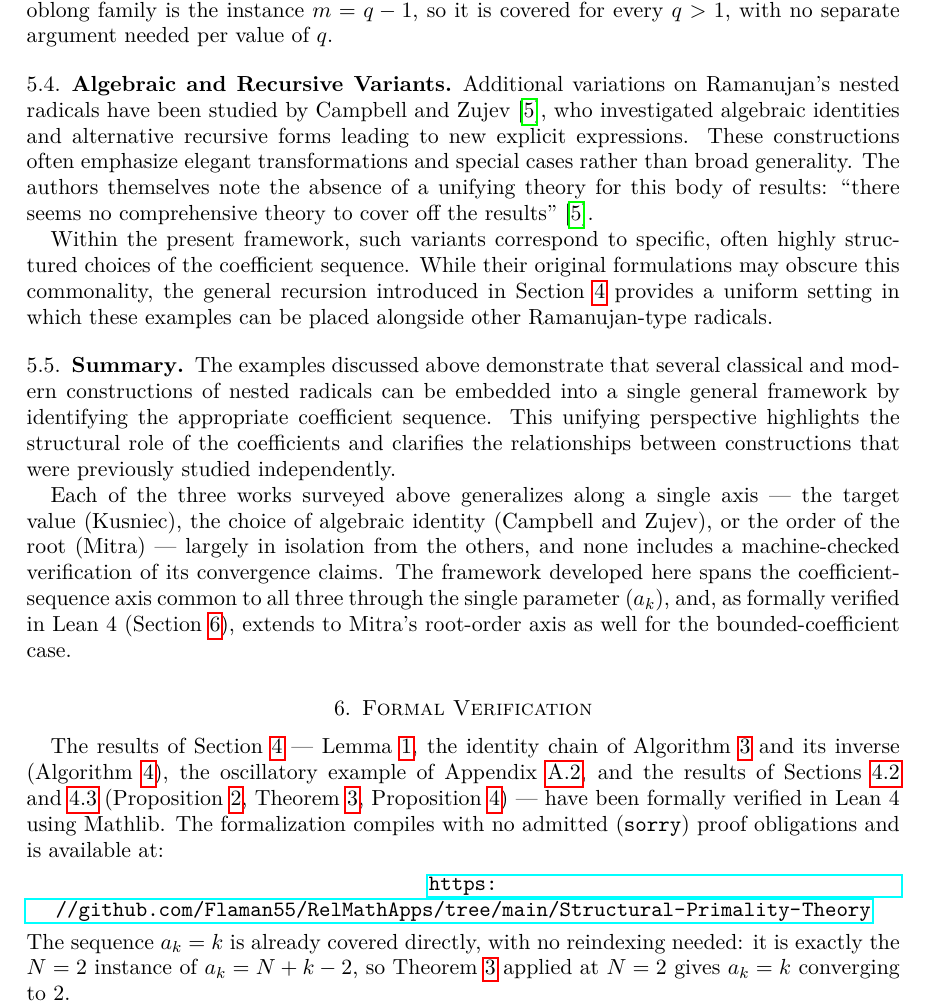
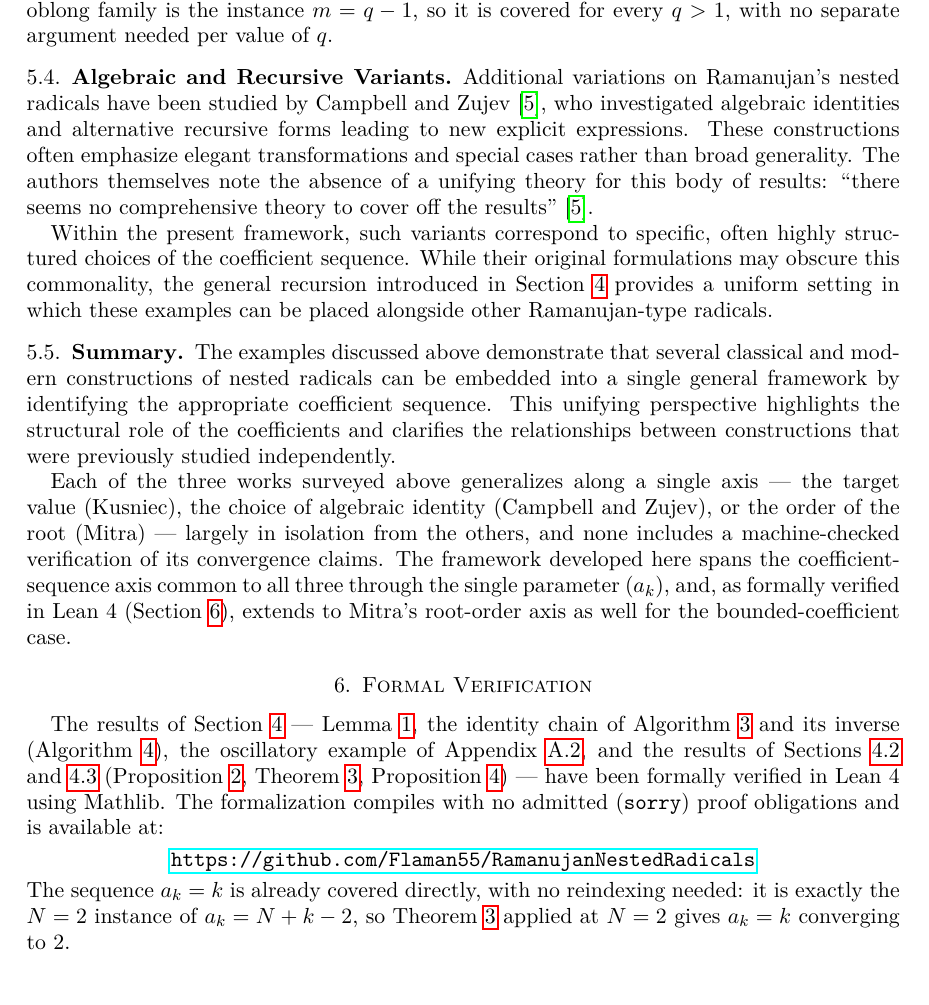
Before and after one commit to Flaman55/RamanujanNestedRadicals, a LaTeX paper (Latex/Flamandzki_Ramanujan_nested_v2.tex): part of page 10 of 17, cut so that both start at the same text, the shorter picture padded with empty space. Compiled offline with pdfLaTeX.

Commit message:
Update paper: point repository URL to RamanujanNestedRadicals
- Replace the old RelMathApps URL in the formal-verification section
- Rebuild the PDF

Only Latex/ changes; no Lean files are touched.

```diff
--- a/Latex/Flamandzki_Ramanujan_nested_v2.tex
+++ b/Latex/Flamandzki_Ramanujan_nested_v2.tex
@@ -393,7 +393,7 @@ Each of the three works surveyed above generalizes along a single axis — the t
 
 The results of Section~\ref{sec:general-framework} — Lemma~\ref{lem:controlled-negativity}, the identity chain of Algorithm~\ref{alg:identity} and its inverse (Algorithm~\ref{alg:design_gen}), the oscillatory example of Appendix~\ref{app:nonstandard}, and the results of Sections~\ref{subsec:unbounded-linear} and~\ref{subsec:target-radical} (Proposition~\ref{prop:moving-ceiling}, Theorem~\ref{thm:exact-convergence}, Proposition~\ref{prop:target-radical}) — have been formally verified in Lean~4 using Mathlib. The formalization compiles with no admitted (\texttt{sorry}) proof obligations and is available at:
 \begin{center}
-\url{https://github.com/Flaman55/RelMathApps/tree/main/Structural-Primality-Theory}
+\url{https://github.com/Flaman55/RamanujanNestedRadicals}
 \end{center}
 The sequence $a_k=k$ is already covered directly, with no reindexing needed: it is exactly the $N=2$ instance of $a_k=N+k-2$, so Theorem~\ref{thm:exact-convergence} applied at $N=2$ gives $a_k=k$ converging to $2$.
 
```
Also changed, not shown: Latex/Flamandzki_Ramanujan_nested_v2.pdf.
